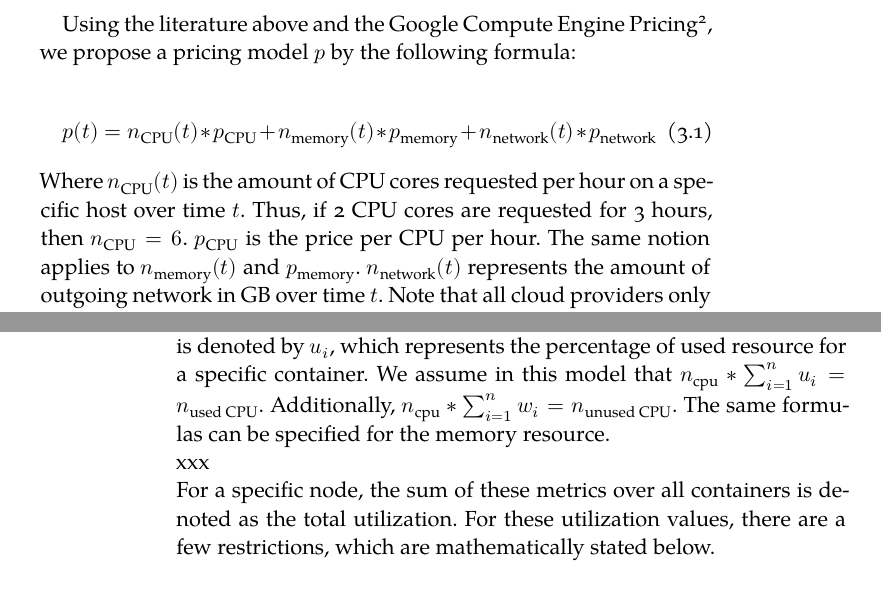
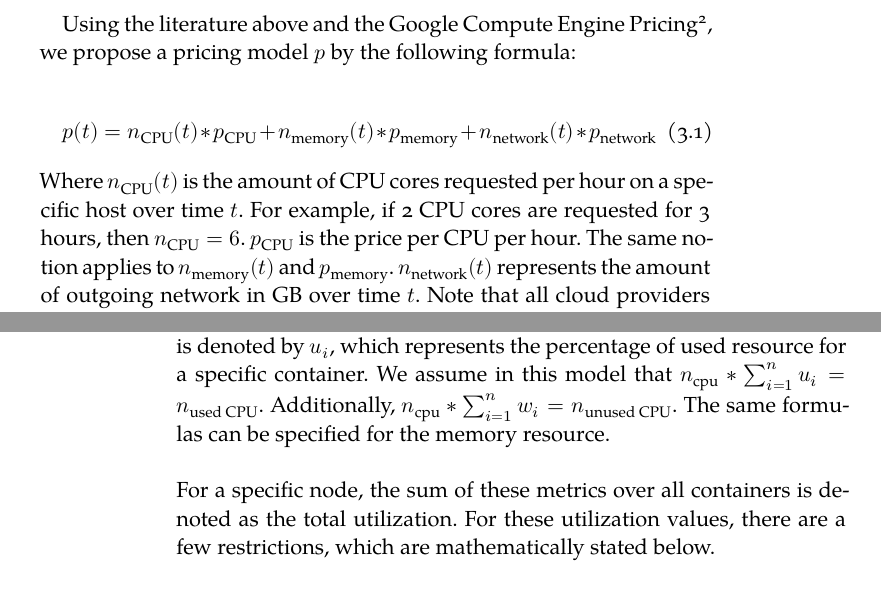
Before and after one commit to FlyingBird95/Master-s-Thesis, a LaTeX thesis (ClassicThesis.tex, which reads Chapters/Chapter03.tex): two parts of pages 33 and 34 of 77, joined at a grey line, cut so that both start at the same text. Compiled offline with XeLaTeX; a missing font is replaced by an installed copy or a similar font.

Commit message:
update Fri Jul 12 10:00:00 CEST 2019

```diff
--- a/Chapters/Chapter03.tex
+++ b/Chapters/Chapter03.tex
@@ -75,7 +75,7 @@ p(t) = n_\text{CPU}(t) * p_\text{CPU} + n_\text{memory}(t) * p_\text{memory} + n
 \end{equation}
 
 \noindent
-Where $n_\text{CPU}(t)$ is the amount of CPU cores requested per hour on a specific host over time $t$. Thus, if 2 CPU cores are requested for 3 hours, then $n_\text{CPU} = 6$. $p_\text{CPU}$ is the price per CPU per hour. The same notion applies to $n_\text{memory}(t)$ and $p_\text{memory}$. $n_\text{network}(t)$ represents the amount of outgoing network in GB over time $t$. Note that all cloud providers only charge for network traffic flowing out of their system, and not for communication between internal services. $p_\text{network}$ is the price of this outgoing network per GB.\\
+Where $n_\text{CPU}(t)$ is the amount of CPU cores requested per hour on a specific host over time $t$. For example, if 2 CPU cores are requested for 3 hours, then $n_\text{CPU} = 6$. $p_\text{CPU}$ is the price per CPU per hour. The same notion applies to $n_\text{memory}(t)$ and $p_\text{memory}$. $n_\text{network}(t)$ represents the amount of outgoing network in GB over time $t$. Note that all cloud providers only charge for network traffic flowing out of their system, and not for communication between internal services. $p_\text{network}$ is the price of this outgoing network per GB.\\
 
 \noindent
 The pricing model $p(t)$ can be used to compute the actual cost by summing over all time instances $t$: $c_\text{actual} = \sum_t p(t)$. This cost model can be split into effective cost, meaning the cost for used resources, and waste cost, a cost model for unused resources. This implies that $n_\text{used CPU} + n_\text{unused CPU} = n_\text{CPU}$. When it comes to the network cost, we decide that all external network are used, and therefore there is no network cost modelled in $c_\text{waste}$.
@@ -100,7 +100,7 @@ The pricing model proposed in \autoref{eq:p} might be too simplistic to represen
 
 
 \section{Utilization requirements} \label{sec:util_req}
-The CPU and memory are resource metrics that are specified per Docker container. They are either used, or unused as described in \autoref{sec:pricing}. In this section, the used resource (which is either the CPU or memory) is denoted by $u_i$, which represents the percentage of used resource for a specific container. We assume in this model that $n_\text{cpu} * \sum_{i=1}^n u_i = n_\text{used CPU}$. Additionally, $n_\text{cpu} * \sum_{i=1}^n w_i = n_\text{unused CPU}$. The same formulas can be specified for the memory resource.\\xxx
+The CPU and memory are resource metrics that are specified per Docker container. They are either used, or unused as described in \autoref{sec:pricing}. In this section, the used resource (which is either the CPU or memory) is denoted by $u_i$, which represents the percentage of used resource for a specific container. We assume in this model that $n_\text{cpu} * \sum_{i=1}^n u_i = n_\text{used CPU}$. Additionally, $n_\text{cpu} * \sum_{i=1}^n w_i = n_\text{unused CPU}$. The same formulas can be specified for the memory resource.\\
 
 \noindent
 For a specific node, the sum of these metrics over all containers is denoted as the total utilization. For these utilization values, there are a few restrictions, which are mathematically stated below.
```
